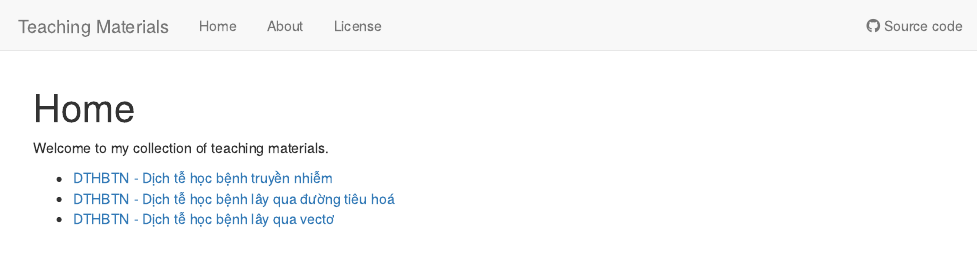
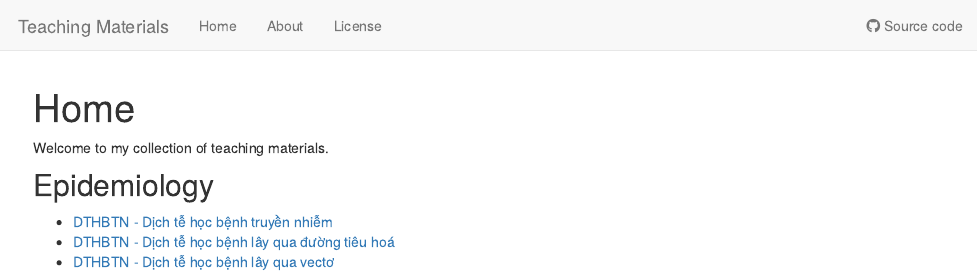
Before and after one commit to DECIDELab/teaching_materials, an R Markdown document (analysis/index.Rmd): the page in a window 1100 px wide, from its top. Rendered offline with R 4.5, knitr and Pandoc, with nearby package versions; drawn as R Markdown's standard HTML page in place of the format the file asks for.

Commit message:
Add heading

```diff
--- a/analysis/index.Rmd
+++ b/analysis/index.Rmd
@@ -10,6 +10,8 @@ editor_options:
 
 Welcome to my collection of teaching materials.
 
+## Epidemiology
+
 * [DTHBTN - Dịch tễ học bệnh truyền nhiễm](https://decidelab.github.io/teaching_materials/DTHBTN_BenhTruyenNhiem.html)
 * [DTHBTN - Dịch tễ học bệnh lây qua đường tiêu hoá](https://decidelab.github.io/teaching_materials/DTHBTN_BenhDuongTieuHoa.html)
 * [DTHBTN - Dịch tễ học bệnh lây qua vectơ](https://decidelab.github.io/teaching_materials/DTHBTN_BenhLayQuaVecto.html)
```
